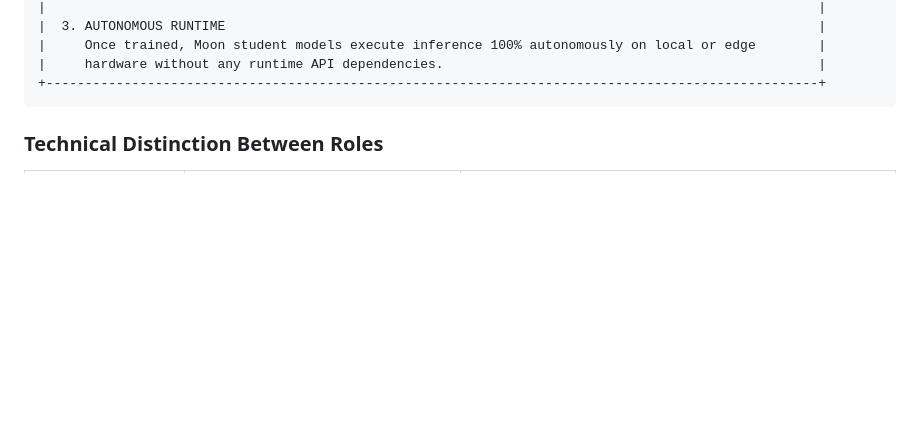
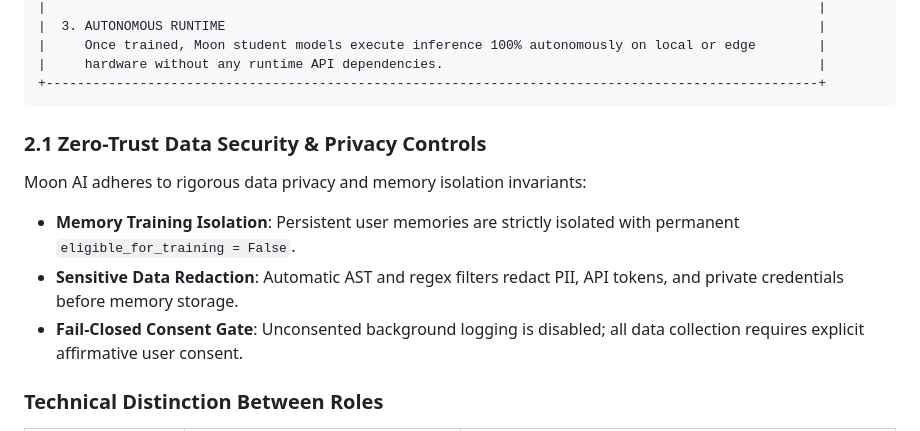
Before and after one commit to Prem759-0/NanoGPT, a Markdown page: README.md, the part around the change. Rendered like a GitHub page; blank space fills up the shorter version.

Commit message:
docs(readme): add zero-trust data security and privacy governance controls

````diff
--- a/README.md
+++ b/README.md
@@ -63,6 +63,12 @@ Moon AI is governed by an absolute mathematical and architectural policy:
 |     hardware without any runtime API dependencies.                                                |
 +---------------------------------------------------------------------------------------------------+
 ```
+
+### 2.1 Zero-Trust Data Security & Privacy Controls
+Moon AI adheres to rigorous data privacy and memory isolation invariants:
+- **Memory Training Isolation**: Persistent user memories are strictly isolated with permanent `eligible_for_training = False`.
+- **Sensitive Data Redaction**: Automatic AST and regex filters redact PII, API tokens, and private credentials before memory storage.
+- **Fail-Closed Consent Gate**: Unconsented background logging is disabled; all data collection requires explicit affirmative user consent.
 
 ### Technical Distinction Between Roles
 
````
